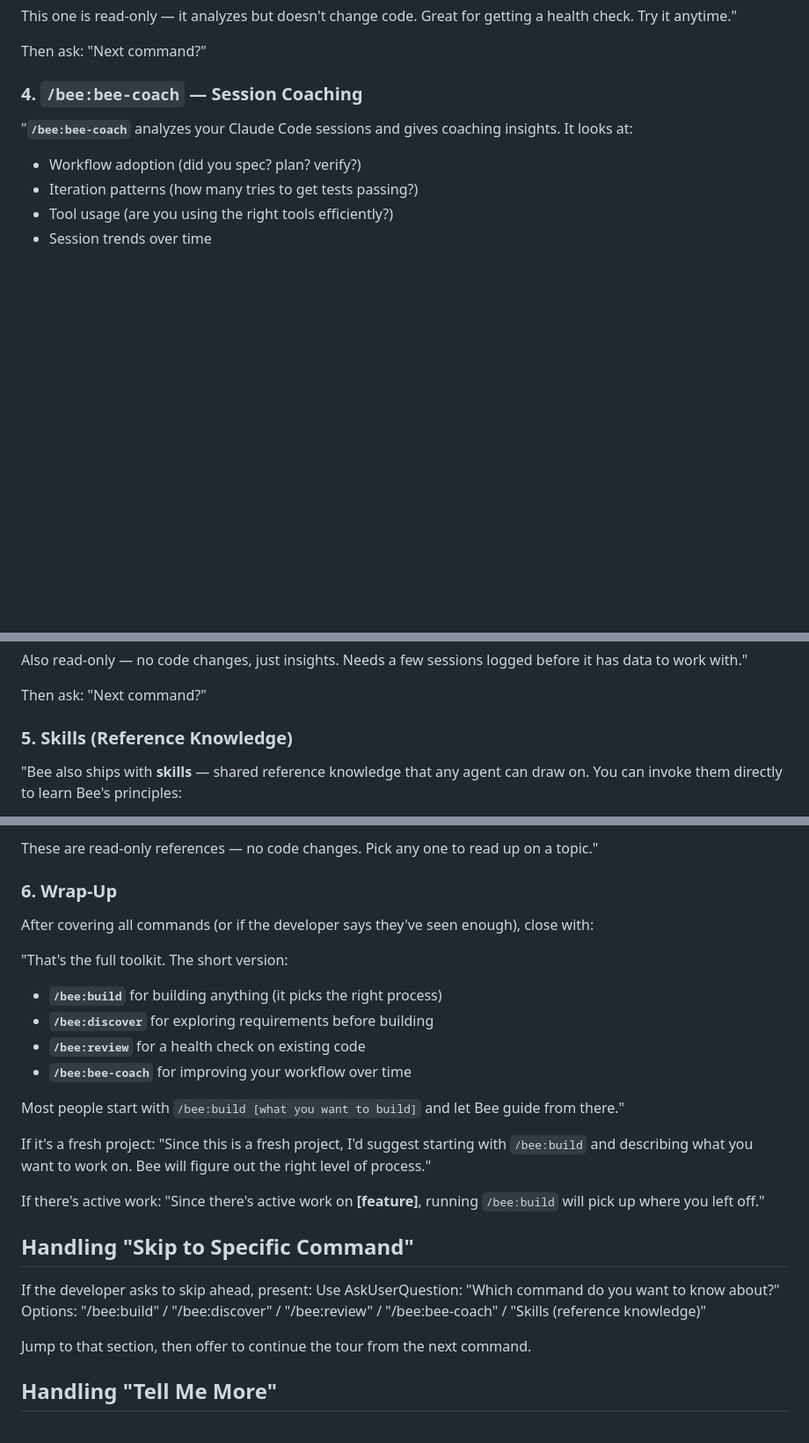
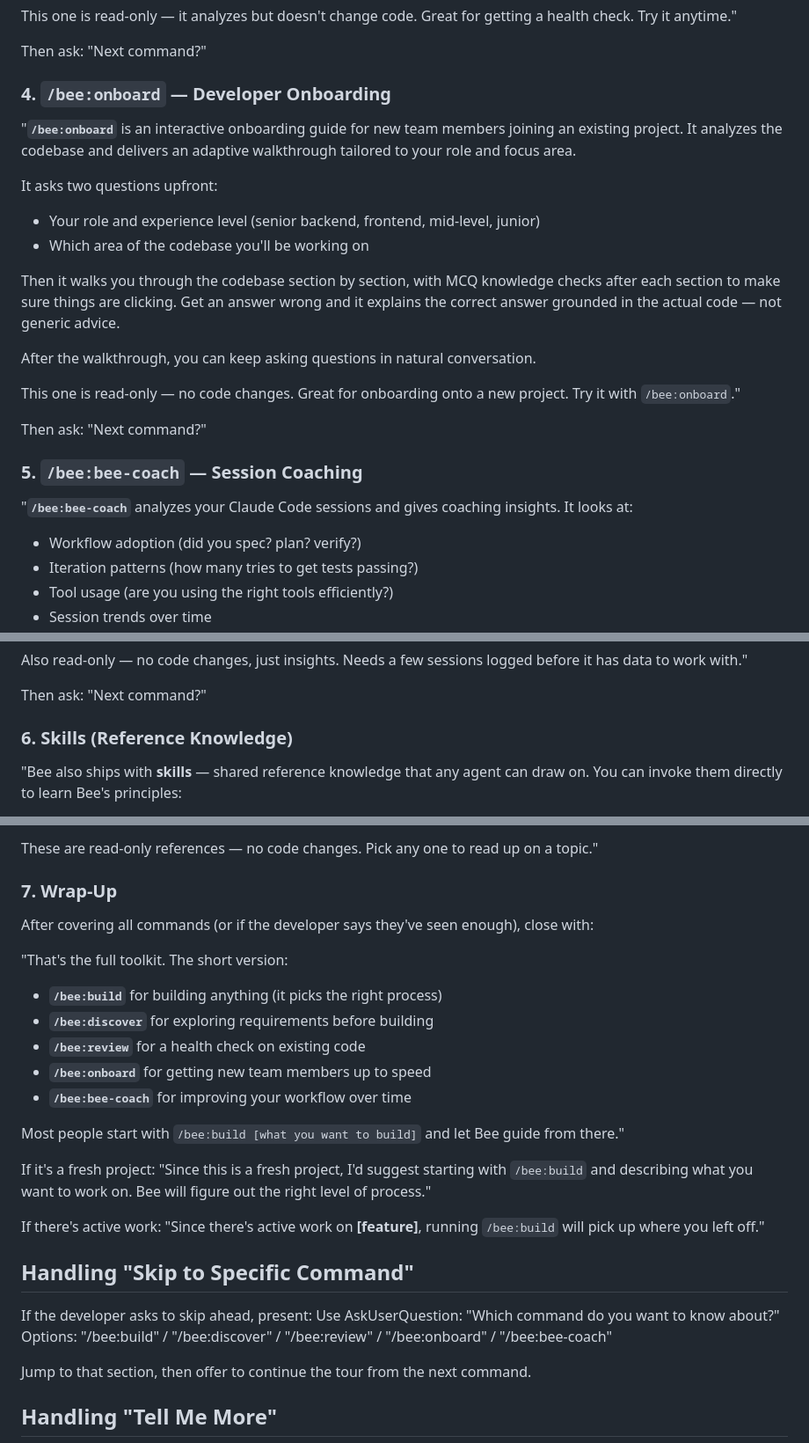
Before and after one commit to incubyte/claude-plugins, a Markdown page: bee/commands/help.md, 3 parts joined by grey strips. Shown at 88% size. GitHub-like rendering; blank space fills up the shorter version.

```diff
--- a/bee/commands/help.md
+++ b/bee/commands/help.md
@@ -95,7 +147,23 @@ This one is read-only — it analyzes but doesn't change code. Great for getting
 
 Then ask: "Next command?"
 
-### 4. `/bee:bee-coach` — Session Coaching
+### 4. `/bee:onboard` — Developer Onboarding
+
+"**`/bee:onboard`** is an interactive onboarding guide for new team members joining an existing project. It analyzes the codebase and delivers an adaptive walkthrough tailored to your role and focus area.
+
+It asks two questions upfront:
+- Your role and experience level (senior backend, frontend, mid-level, junior)
+- Which area of the codebase you'll be working on
+
+Then it walks you through the codebase section by section, with MCQ knowledge checks after each section to make sure things are clicking. Get an answer wrong and it explains the correct answer grounded in the actual code — not generic advice.
+
+After the walkthrough, you can keep asking questions in natural conversation.
+
+This one is read-only — no code changes. Great for onboarding onto a new project. Try it with `/bee:onboard`."
+
+Then ask: "Next command?"
+
+### 5. `/bee:bee-coach` — Session Coaching
 
 "**`/bee:bee-coach`** analyzes your Claude Code sessions and gives coaching insights. It looks at:
 - Workflow adoption (did you spec? plan? verify?)
@@ -112,7 +180,7 @@ Also read-only — no code changes, just insights. Needs a few sessions logged b
 
 Then ask: "Next command?"
 
-### 5. Skills (Reference Knowledge)
+### 6. Skills (Reference Knowledge)
 
 "Bee also ships with **skills** — shared reference knowledge that any agent can draw on. You can invoke them directly to learn Bee's principles:
 
@@ -128,7 +196,7 @@ Then ask: "Next command?"
 
 These are read-only references — no code changes. Pick any one to read up on a topic."
 
-### 6. Wrap-Up
+### 7. Wrap-Up
 
 After covering all commands (or if the developer says they've seen enough), close with:
 
@@ -136,6 +204,7 @@ After covering all commands (or if the developer says they've seen enough), clos
 - **`/bee:build`** for building anything (it picks the right process)
 - **`/bee:discover`** for exploring requirements before building
 - **`/bee:review`** for a health check on existing code
+- **`/bee:onboard`** for getting new team members up to speed
 - **`/bee:bee-coach`** for improving your workflow over time
 
 Most people start with `/bee:build [what you want to build]` and let Bee guide from there."
@@ -148,7 +217,7 @@ If there's active work: "Since there's active work on **[feature]**, running `/b
 
 If the developer asks to skip ahead, present:
 Use AskUserQuestion: "Which command do you want to know about?"
-Options: "/bee:build" / "/bee:discover" / "/bee:review" / "/bee:bee-coach" / "Skills (reference knowledge)"
+Options: "/bee:build" / "/bee:discover" / "/bee:review" / "/bee:onboard" / "/bee:bee-coach"
 
 Jump to that section, then offer to continue the tour from the next command.
 
```
Also changed, not shown: other parts of bee/commands/help.md (+57 -5 lines).
